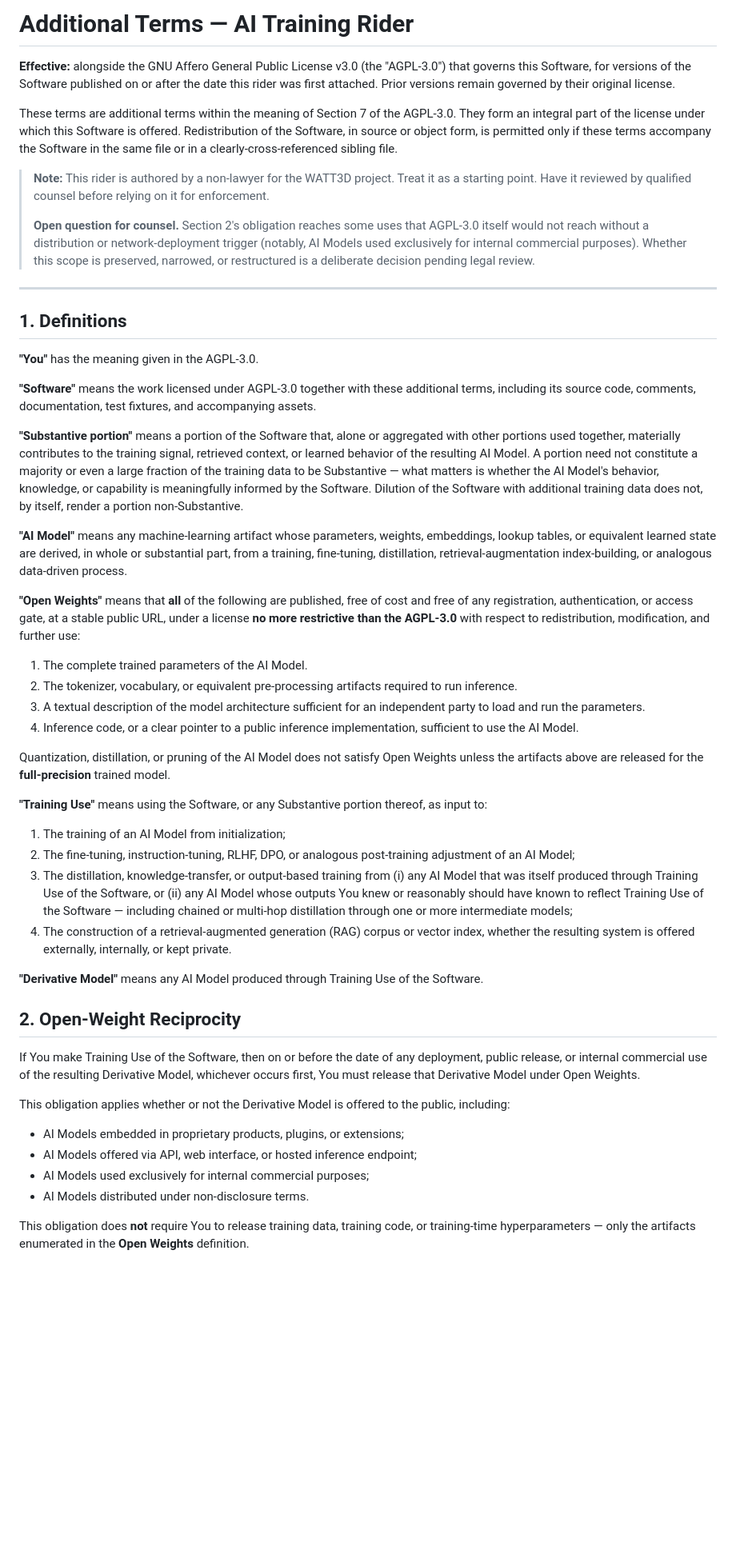
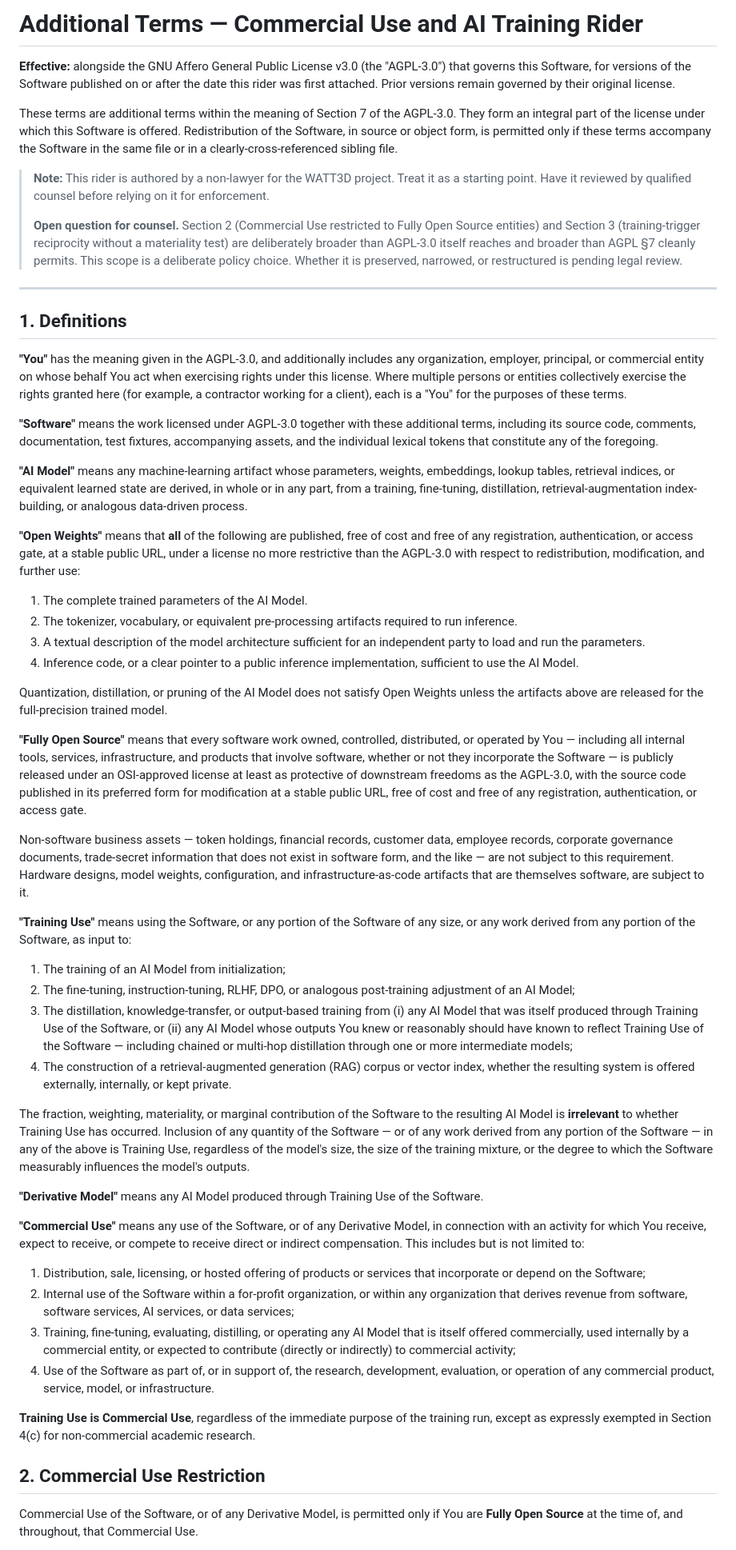
Before and after one commit to iWhatty/hotkey-router-js, a Markdown page: ADDITIONAL_TERMS.md, the part around one of its changes. Shown at 80% size. Rendered like a GitHub page; blank space fills up the shorter version.

```diff
--- a/ADDITIONAL_TERMS.md
+++ b/ADDITIONAL_TERMS.md
@@ -1,4 +1,4 @@
-# Additional Terms — AI Training Rider
+# Additional Terms — Commercial Use and AI Training Rider
 
 **Effective:** alongside the GNU Affero General Public License v3.0 (the "AGPL-3.0") that governs this Software, for versions of the Software published on or after the date this rider was first attached. Prior versions remain governed by their original license.
 
@@ -6,48 +6,52 @@ These terms are additional terms within the meaning of Section 7 of the AGPL-3.0
 
 > **Note:** This rider is authored by a non-lawyer for the WATT3D project. Treat it as a starting point. Have it reviewed by qualified counsel before relying on it for enforcement.
 >
-> **Open question for counsel.** Section 2's obligation reaches some uses that AGPL-3.0 itself would not reach without a distribution or network-deployment trigger (notably, AI Models used exclusively for internal commercial purposes). Whether this scope is preserved, narrowed, or restructured is a deliberate decision pending legal review.
+> **Open question for counsel.** Section 2 (Commercial Use restricted to Fully Open Source entities) and Section 3 (training-trigger reciprocity without a materiality test) are deliberately broader than AGPL-3.0 itself reaches and broader than AGPL §7 cleanly permits. This scope is a deliberate policy choice. Whether it is preserved, narrowed, or restructured is pending legal review.
 
 ---
 
 ## 1. Definitions
 
-**"You"** has the meaning given in the AGPL-3.0.
+**"You"** has the meaning given in the AGPL-3.0, and additionally includes any organization, employer, principal, or commercial entity on whose behalf You act when exercising rights under this license. Where multiple persons or entities collectively exercise the rights granted here (for example, a contractor working for a client), each is a "You" for the purposes of these terms.
 
-**"Software"** means the work licensed under AGPL-3.0 together with these additional terms, including its source code, comments, documentation, test fixtures, and accompanying assets.
+**"Software"** means the work licensed under AGPL-3.0 together with these additional terms, including its source code, comments, documentation, test fixtures, accompanying assets, and the individual lexical tokens that constitute any of the foregoing.
 
-**"Substantive portion"** means a portion of the Software that, alone or aggregated with other portions used together, materially contributes to the training signal, retrieved context, or learned behavior of the resulting AI Model. A portion need not constitute a majority or even a large fraction of the training data to be Substantive — what matters is whether the AI Model's behavior, knowledge, or capability is meaningfully informed by the Software. Dilution of the Software with additional training data does not, by itself, render a portion non-Substantive.
+**"AI Model"** means any machine-learning artifact whose parameters, weights, embeddings, lookup tables, retrieval indices, or equivalent learned state are derived, in whole or in any part, from a training, fine-tuning, distillation, retrieval-augmentation index-building, or analogous data-driven process.
 
-**"AI Model"** means any machine-learning artifact whose parameters, weights, embeddings, lookup tables, or equivalent learned state are derived, in whole or substantial part, from a training, fine-tuning, distillation, retrieval-augmentation index-building, or analogous data-driven process.
-
-**"Open Weights"** means that **all** of the following are published, free of cost and free of any registration, authentication, or access gate, at a stable public URL, under a license **no more restrictive than the AGPL-3.0** with respect to redistribution, modification, and further use:
+**"Open Weights"** means that **all** of the following are published, free of cost and free of any registration, authentication, or access gate, at a stable public URL, under a license no more restrictive than the AGPL-3.0 with respect to redistribution, modification, and further use:
 
 1. The complete trained parameters of the AI Model.
 2. The tokenizer, vocabulary, or equivalent pre-processing artifacts required to run inference.
 3. A textual description of the model architecture sufficient for an independent party to load and run the parameters.
 4. Inference code, or a clear pointer to a public inference implementation, sufficient to use the AI Model.
 
-Quantization, distillation, or pruning of the AI Model does not satisfy Open Weights unless the artifacts above are released for the **full-precision** trained model.
+Quantization, distillation, or pruning of the AI Model does not satisfy Open Weights unless the artifacts above are released for the full-precision trained model.
 
-**"Training Use"** means using the Software, or any Substantive portion thereof, as input to:
+**"Fully Open Source"** means that every software work owned, controlled, distributed, or operated by You — including all internal tools, services, infrastructure, and products that involve software, whether or not they incorporate the Software — is publicly released under an OSI-approved license at least as protective of downstream freedoms as the AGPL-3.0, with the source code published in its preferred form for modification at a stable public URL, free of cost and free of any registration, authentication, or access gate.
+
+Non-software business assets — token holdings, financial records, customer data, employee records, corporate governance documents, trade-secret information that does not exist in software form, and the like — are not subject to this requirement. Hardware designs, model weights, configuration, and infrastructure-as-code artifacts that are themselves software, are subject to it.
+
+**"Training Use"** means using the Software, or any portion of the Software of any size, or any work derived from any portion of the Software, as input to:
 
 1. The training of an AI Model from initialization;
 2. The fine-tuning, instruction-tuning, RLHF, DPO, or analogous post-training adjustment of an AI Model;
 3. The distillation, knowledge-transfer, or output-based training from (i) any AI Model that was itself produced through Training Use of the Software, or (ii) any AI Model whose outputs You knew or reasonably should have known to reflect Training Use of the Software — including chained or multi-hop distillation through one or more intermediate models;
 4. The construction of a retrieval-augmented generation (RAG) corpus or vector index, whether the resulting system is offered externally, internally, or kept private.
 
+The fraction, weighting, materiality, or marginal contribution of the Software to the resulting AI Model is **irrelevant** to whether Training Use has occurred. Inclusion of any quantity of the Software — or of any work derived from any portion of the Software — in any of the above is Training Use, regardless of the model's size, the size of the training mixture, or the degree to which the Software measurably influences the model's outputs.
+
 **"Derivative Model"** means any AI Model produced through Training Use of the Software.
 
-## 2. Open-Weight Reciprocity
+**"Commercial Use"** means any use of the Software, or of any Derivative Model, in connection with an activity for which You receive, expect to receive, or compete to receive direct or indirect compensation. This includes but is not limited to:
 
-If You make Training Use of the Software, then on or before the date of any deployment, public release, or internal commercial use of the resulting Derivative Model, whichever occurs first, You must release that Derivative Model under Open Weights.
+1. Distribution, sale, licensing, or hosted offering of products or services that incorporate or depend on the Software;
+2. Internal use of the Software within a for-profit organization, or within any organization that derives revenue from software, software services, AI services, or data services;
+3. Training, fine-tuning, evaluating, distilling, or operating any AI Model that is itself offered commercially, used internally by a commercial entity, or expected to contribute (directly or indirectly) to commercial activity;
+4. Use of the Software as part of, or in support of, the research, development, evaluation, or operation of any commercial product, service, model, or infrastructure.
 
-This obligation applies whether or not the Derivative Model is offered to the public, including:
+**Training Use is Commercial Use**, regardless of the immediate purpose of the training run, except as expressly exempted in Section 4(c) for non-commercial academic research.
 
-- AI Models embedded in proprietary products, plugins, or extensions;
-- AI Models offered via API, web interface, or hosted inference endpoint;
-- AI Models used exclusively for internal commercial purposes;
-- AI Models distributed under non-disclosure terms.
+## 2. Commercial Use Restriction
 
-This obligation does **not** require You to release training data, training code, or training-time hyperparameters — only the artifacts enumerated in the **Open Weights** definition.
+Commercial Use of the Software, or of any Derivative Model, is permitted only if You are **Fully Open Source** at the time of, and throughout, that Commercial Use.
 
```
Also changed, not shown: other parts of ADDITIONAL_TERMS.md (+35 -13 lines).
